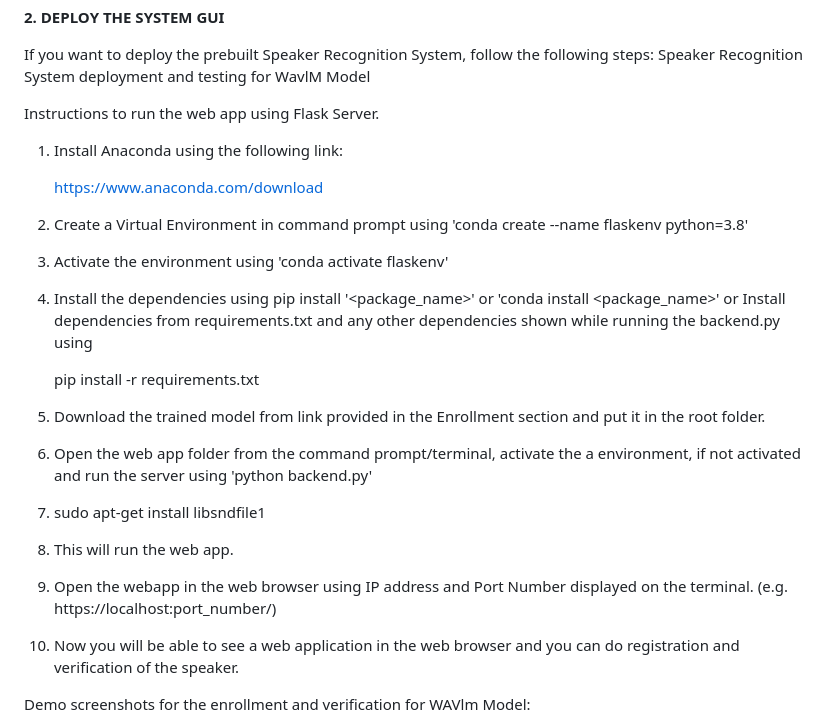
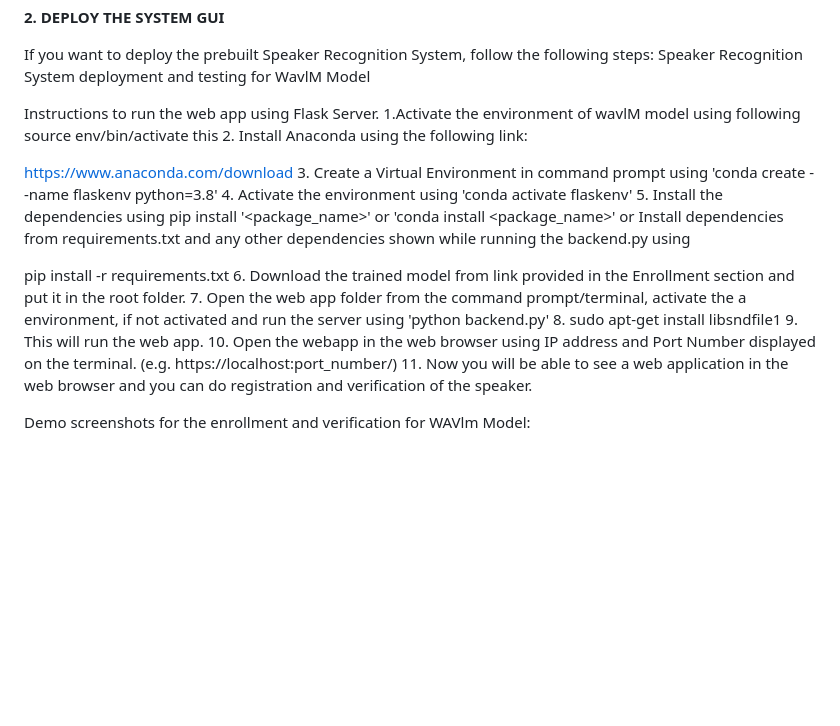
Before and after one commit to SR-MEiTY/Speaker_Recognition2, a Markdown page: README.md, the part around the change. GitHub-like rendering; blank space fills up the shorter version.

```diff
--- a/README.md
+++ b/README.md
@@ -119,23 +119,23 @@ Open terminal and type the following:
    Speaker Recognition System deployment and testing for WavlM Model
 
 Instructions to run the web app using Flask Server.
-
-1. Install Anaconda using the following link:
+1.Activate the environment of wavlM model using following source env/bin/activate this
+2. Install Anaconda using the following link:
 
    https://www.anaconda.com/download
-2. Create a Virtual Environment in command prompt using 'conda create --name flaskenv python=3.8'
-3. Activate the environment using 'conda activate flaskenv'
-4. Install the dependencies using pip install '<package_name>' or 'conda install <package_name>'
+3. Create a Virtual Environment in command prompt using 'conda create --name flaskenv python=3.8'
+4. Activate the environment using 'conda activate flaskenv'
+5. Install the dependencies using pip install '<package_name>' or 'conda install <package_name>'
    or
    Install dependencies from requirements.txt and any other dependencies shown while running the backend.py using
 
    pip install -r requirements.txt
-5. Download the trained model from link provided in the Enrollment section and put it in the root folder.
-6. Open the web app folder from the command prompt/terminal, activate the a environment, if not activated and run the server using 'python backend.py'
-7. sudo apt-get install libsndfile1
-8. This will run the web app.
-9. Open the webapp in the web browser using IP address and Port Number displayed on the terminal. (e.g. https://localhost:port_number/)
-10. Now you will be able to see a web application in the web browser and you can do registration and verification of the speaker.
+6. Download the trained model from link provided in the Enrollment section and put it in the root folder.
+7. Open the web app folder from the command prompt/terminal, activate the a environment, if not activated and run the server using 'python backend.py'
+8. sudo apt-get install libsndfile1
+9. This will run the web app.
+10. Open the webapp in the web browser using IP address and Port Number displayed on the terminal. (e.g. https://localhost:port_number/)
+11. Now you will be able to see a web application in the web browser and you can do registration and verification of the speaker.
 
 Demo screenshots for the enrollment and verification for WAVlm Model:
 
```
